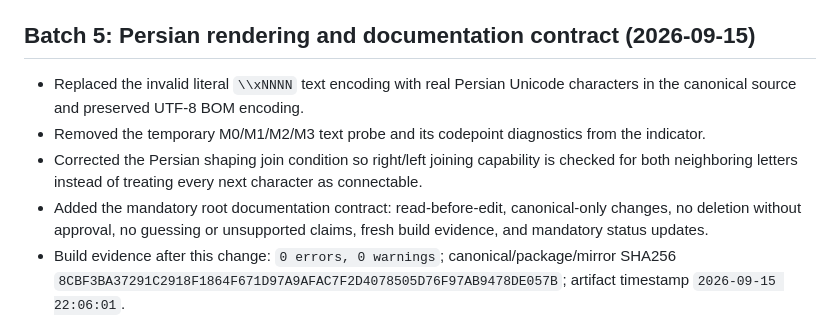
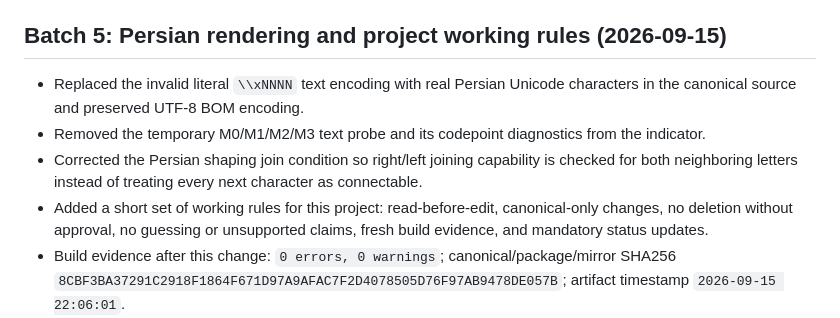
Before and after one commit to khalegh2131/ICT_indicator, a Markdown page: 07_DOCUMENTATION/PHASE_EXECUTION_STATUS.md, the part around the change. Drawn GitHub-style.

Commit message:
Describe the phase-5 batch and the project rules in plainer wording
Two lines in the phase log still used the internal phrase for the working-rules
file and for the batch title itself. The same facts read cleanly without it, so
only the wording changed; the numbers and dates are untouched.

```diff
--- a/07_DOCUMENTATION/PHASE_EXECUTION_STATUS.md
+++ b/07_DOCUMENTATION/PHASE_EXECUTION_STATUS.md
@@ -250,12 +250,12 @@ Hovering over any drawn object must explain, in Persian: what the level/zone is,
 
 The earlier `Sync-And-Compile-Canonical.ps1` accepted whatever `.log` it found next to the mirror. With MetaEditor already open, the command-line `/compile` invocation was ignored and the stale log from the previous successful build was read, so a real compile error (`error 199: wrong parameters count` on a single-argument `StringFormat`) was wrongly reported as `0 errors`. The build script now deletes the old log, requires a freshly produced log, requires the `.ex5` to be no older than the source, and prints a warning when MetaEditor is running. Note for operators: MetaEditor deletes the previous `.ex5` when a compile fails, so a missing artifact in the mirror means the last compile did not pass.
 
-## Batch 5: Persian rendering and documentation contract (2026-09-15)
+## Batch 5: Persian rendering and project working rules (2026-09-15)
 
 - Replaced the invalid literal `\\xNNNN` text encoding with real Persian Unicode characters in the canonical source and preserved UTF-8 BOM encoding.
 - Removed the temporary M0/M1/M2/M3 text probe and its codepoint diagnostics from the indicator.
 - Corrected the Persian shaping join condition so right/left joining capability is checked for both neighboring letters instead of treating every next character as connectable.
-- Added the mandatory root documentation contract: read-before-edit, canonical-only changes, no deletion without approval, no guessing or unsupported claims, fresh build evidence, and mandatory status updates.
+- Added a short set of working rules for this project: read-before-edit, canonical-only changes, no deletion without approval, no guessing or unsupported claims, fresh build evidence, and mandatory status updates.
 - Build evidence after this change: `0 errors, 0 warnings`; canonical/package/mirror SHA256 `8CBF3BA37291C2918F1864F671D97A9AFAC7F2D4078505D76F97AB9478DE057B`; artifact timestamp `2026-09-15 22:06:01`.
 - The explanation rows use read-only native `OBJ_EDIT` controls with right alignment and raw Unicode text; the extra separator and visible edit borders are hidden by matching the border color to the panel background. Final MT5 visual confirmation remains pending after reload.
 - **User verification still pending:** remove and re-add the indicator in MT5 so the loaded chart instance uses the new `.ex5`, then confirm Persian readability with a screenshot. No release claim is made until that visual check passes.
```
